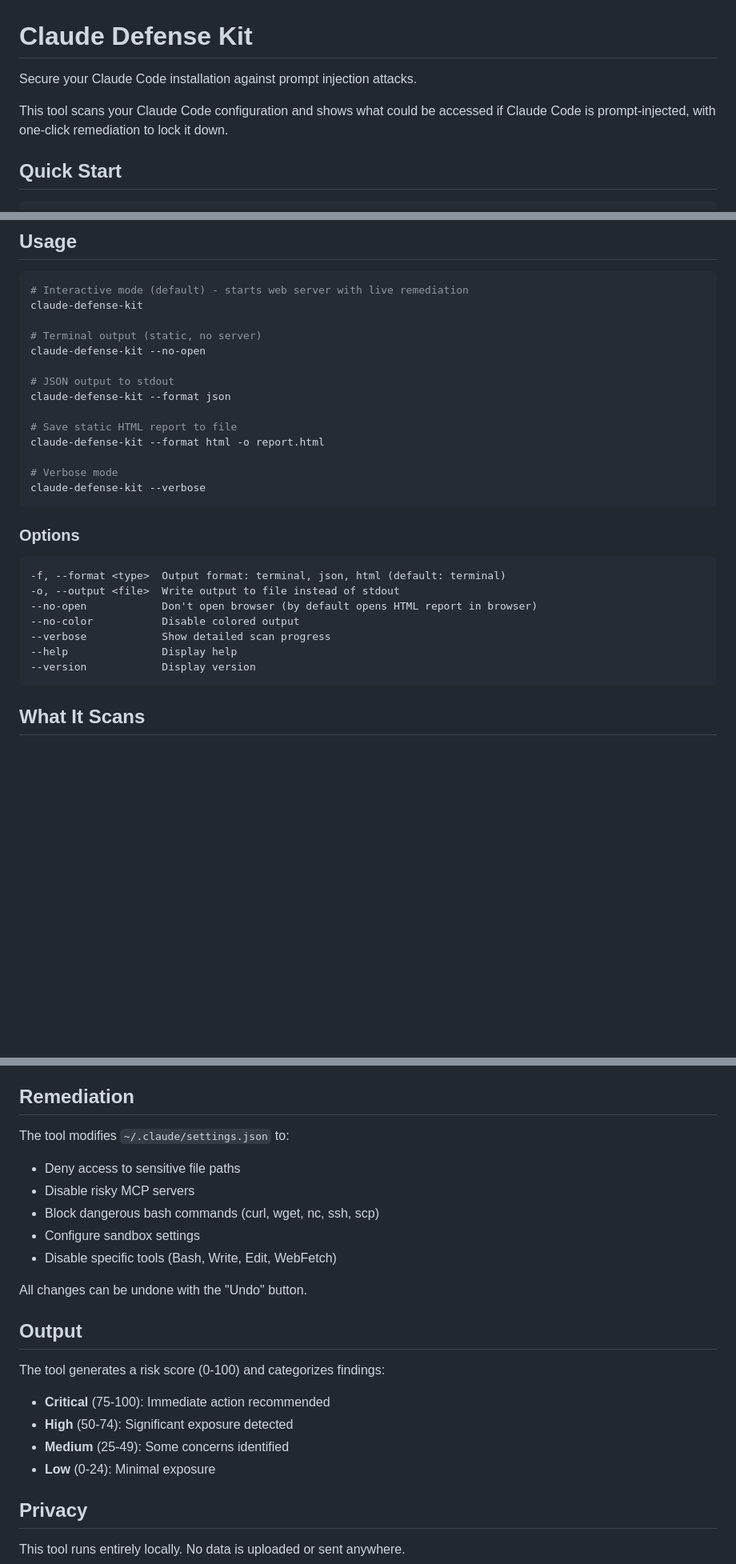
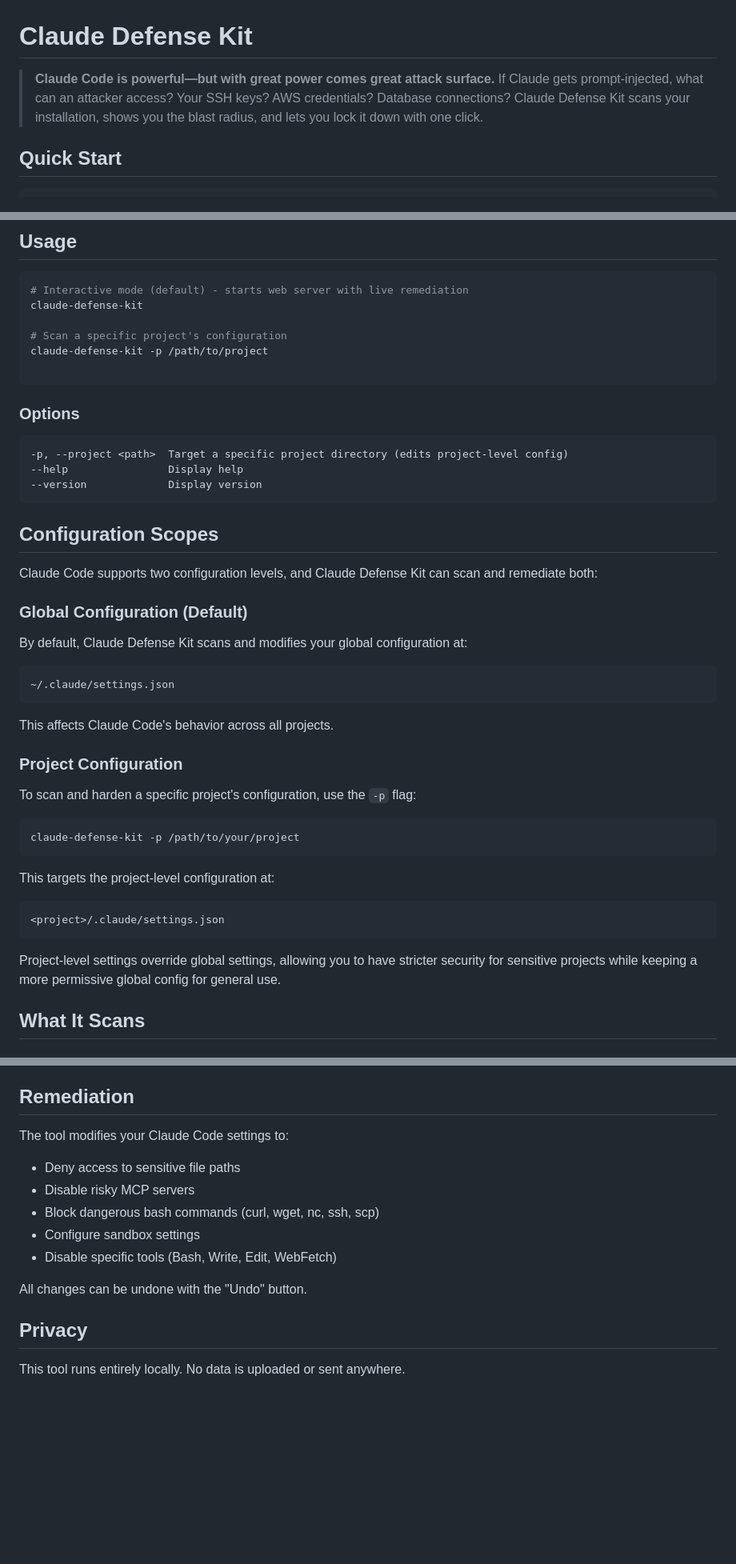
Before and after one commit to RedCupIT/claude-defense-kit, a Markdown page: README.md, 3 parts joined by grey strips. Shown at 80% size. GitHub-like rendering; blank space fills up the shorter version.

````diff
--- a/README.md
+++ b/README.md
@@ -1,9 +1,6 @@
 # Claude Defense Kit
 
-Secure your Claude Code installation against prompt injection attacks.
-
-This tool scans your Claude Code configuration and shows what could be accessed
-if Claude Code is prompt-injected, with one-click remediation to lock it down.
+> **Claude Code is powerful—but with great power comes great attack surface.** If Claude gets prompt-injected, what can an attacker access? Your SSH keys? AWS credentials? Database connections? Claude Defense Kit scans your installation, shows you the blast radius, and lets you lock it down with one click.
 
 ## Quick Start
 
@@ -33,30 +30,48 @@ npm install -g claude-defense-kit
 # Interactive mode (default) - starts web server with live remediation
 claude-defense-kit
 
-# Terminal output (static, no server)
-claude-defense-kit --no-open
+# Scan a specific project's configuration
+claude-defense-kit -p /path/to/project
 
-# JSON output to stdout
-claude-defense-kit --format json
-
-# Save static HTML report to file
-claude-defense-kit --format html -o report.html
-
-# Verbose mode
-claude-defense-kit --verbose
 ```
 
 ### Options
 
 ```
--f, --format <type>  Output format: terminal, json, html (default: terminal)
--o, --output <file>  Write output to file instead of stdout
---no-open            Don't open browser (by default opens HTML report in browser)
---no-color           Disable colored output
---verbose            Show detailed scan progress
---help               Display help
---version            Display version
+-p, --project <path>  Target a specific project directory (edits project-level config)
+--help                Display help
+--version             Display version
 ```
+
+## Configuration Scopes
+
+Claude Code supports two configuration levels, and Claude Defense Kit can scan and remediate both:
+
+### Global Configuration (Default)
+
+By default, Claude Defense Kit scans and modifies your global configuration at:
+
+```
+~/.claude/settings.json
+```
+
+This affects Claude Code's behavior across all projects.
+
+### Project Configuration
+
+To scan and harden a specific project's configuration, use the `-p` flag:
+
+```bash
+claude-defense-kit -p /path/to/your/project
+```
+
+This targets the project-level configuration at:
+
+```
+<project>/.claude/settings.json
+```
+
+Project-level settings override global settings, allowing you to have stricter security for sensitive projects while keeping a more permissive global config for general use.
 
 ## What It Scans
 
@@ -91,7 +106,7 @@ claude-defense-kit --verbose
 
 ## Remediation
 
-The tool modifies `~/.claude/settings.json` to:
+The tool modifies your Claude Code settings to:
 
 - Deny access to sensitive file paths
 - Disable risky MCP servers
@@ -100,15 +115,6 @@ The tool modifies `~/.claude/settings.json` to:
 - Disable specific tools (Bash, Write, Edit, WebFetch)
 
 All changes can be undone with the "Undo" button.
-
-## Output
-
-The tool generates a risk score (0-100) and categorizes findings:
-
-- **Critical** (75-100): Immediate action recommended
-- **High** (50-74): Significant exposure detected
-- **Medium** (25-49): Some concerns identified
-- **Low** (0-24): Minimal exposure
 
 ## Privacy
 
````
